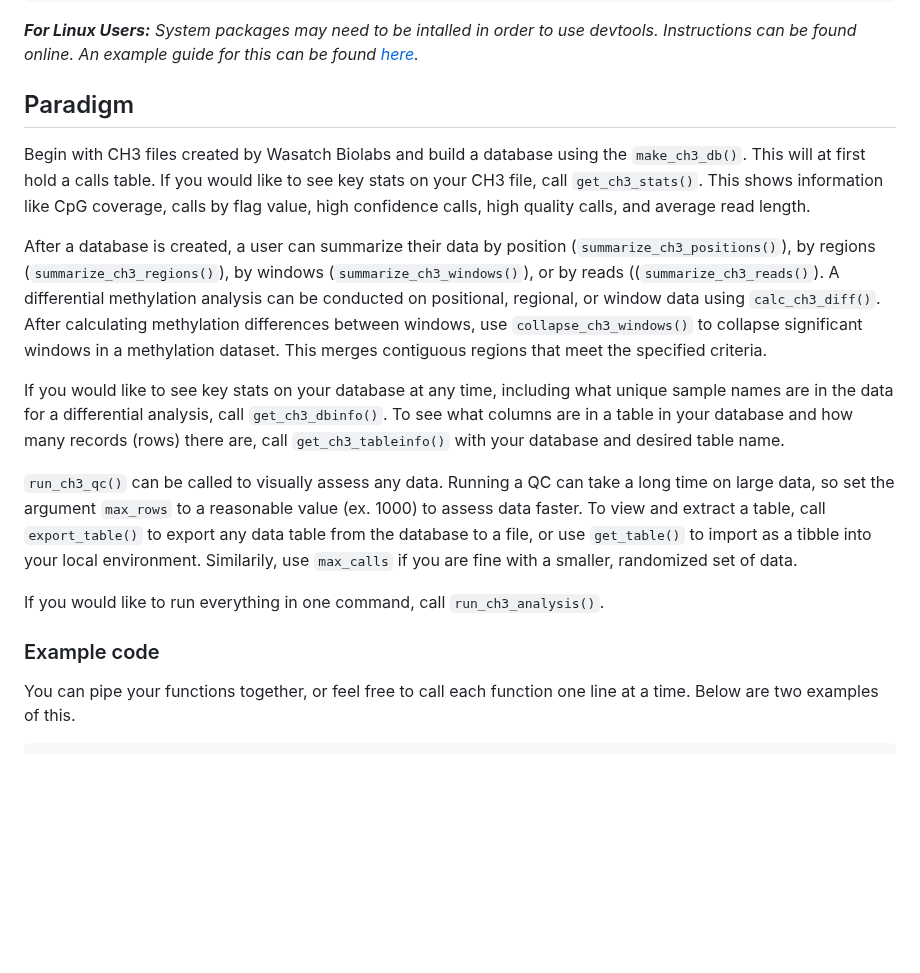
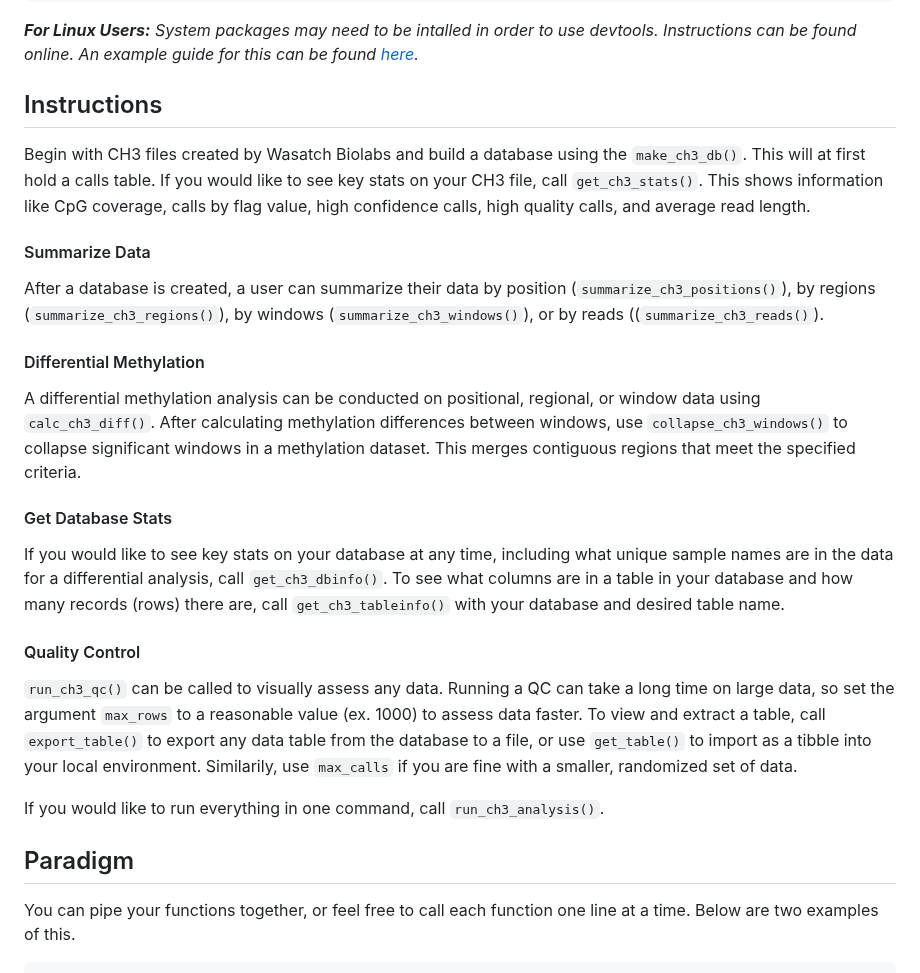
Before and after one commit to Wasatch-Biolabs-Bfx/MethylSeqR, a Markdown page: README.md, the part around the change. Drawn GitHub-style; blank space fills up the shorter version.

````diff
--- a/README.md
+++ b/README.md
@@ -27,19 +27,26 @@ library(MethylSeqR)
 
 ***For Linux Users:*** *System packages may need to be intalled in order to use devtools. Instructions can be found online. An example guide for this can be found [here](https://www.digitalocean.com/community/tutorials/how-to-install-r-packages-using-devtools-on-ubuntu-16-04).*
 
-## Paradigm
+## Instructions
+
 Begin with CH3 files created by Wasatch Biolabs and build a database using the `make_ch3_db()`. This will at first hold a calls table. If you would like to see key stats on your CH3 file, call `get_ch3_stats()`. This shows information like CpG coverage, calls by flag value, high confidence calls, high quality calls, and average read length.
 
-After a database is created, a user can summarize their data by position (`summarize_ch3_positions()`), by regions (`summarize_ch3_regions()`), by windows (`summarize_ch3_windows()`), or by reads ((`summarize_ch3_reads()`). A differential methylation analysis can be conducted on positional, regional, or window data using `calc_ch3_diff()`. After calculating methylation differences between windows, use `collapse_ch3_windows()` to collapse significant windows in a methylation dataset. This merges contiguous regions that meet the specified criteria.
+#### Summarize Data
+After a database is created, a user can summarize their data by position (`summarize_ch3_positions()`), by regions (`summarize_ch3_regions()`), by windows (`summarize_ch3_windows()`), or by reads ((`summarize_ch3_reads()`).
 
+#### Differential Methylation
+A differential methylation analysis can be conducted on positional, regional, or window data using `calc_ch3_diff()`. After calculating methylation differences between windows, use `collapse_ch3_windows()` to collapse significant windows in a methylation dataset. This merges contiguous regions that meet the specified criteria.
+
+#### Get Database Stats
 If you would like to see key stats on your database at any time, including what unique sample names are in the data for a differential analysis, call `get_ch3_dbinfo()`.
 To see what columns are in a table in your database and how many records (rows) there are, call `get_ch3_tableinfo()` with your database and desired table name.
 
+#### Quality Control
 `run_ch3_qc()` can be called to visually assess any data. Running a QC can take a long time on large data, so set the argument `max_rows` to a reasonable value (ex. 1000) to assess data faster. To view and extract a table, call `export_table()` to export any data table from the database to a file, or use `get_table()` to import as a tibble into your local environment. Similarily, use `max_calls` if you are fine with a smaller, randomized set of data.
 
 If you would like to run everything in one command, call `run_ch3_analysis()`.
 
-### Example code
+## Paradigm
 You can pipe your functions together, or feel free to call each function one line at a time. Below are two examples of this.
 ```{r, eval = FALSE}
 setwd("/home/directory/analysis")
````
